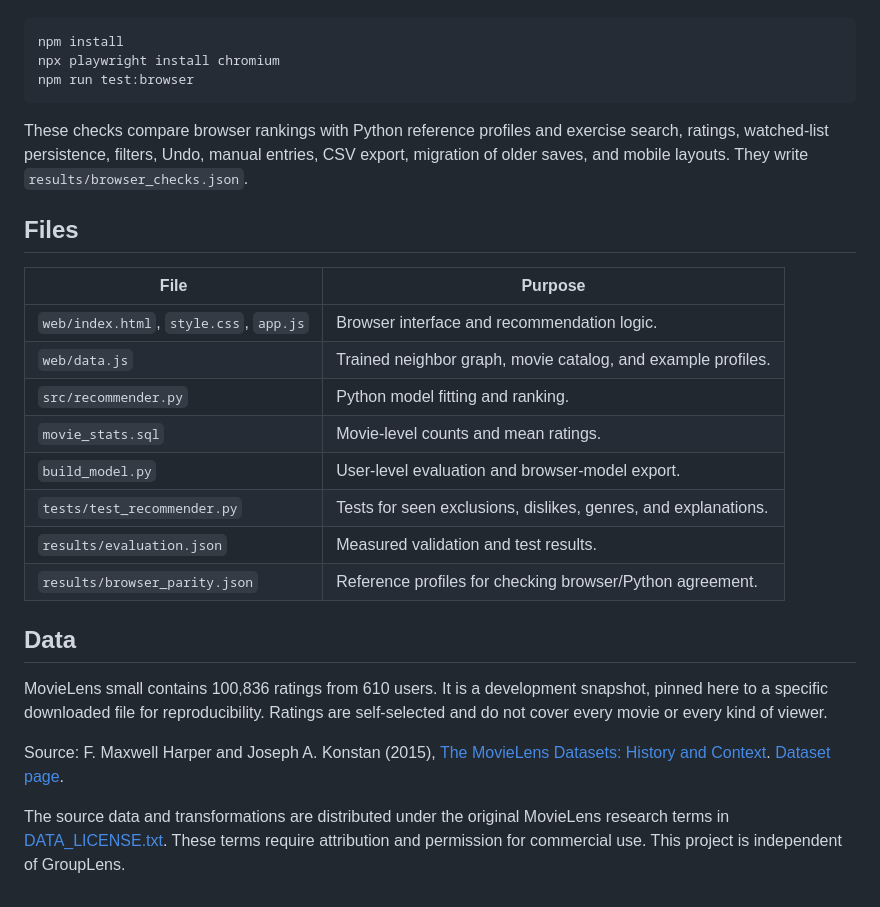
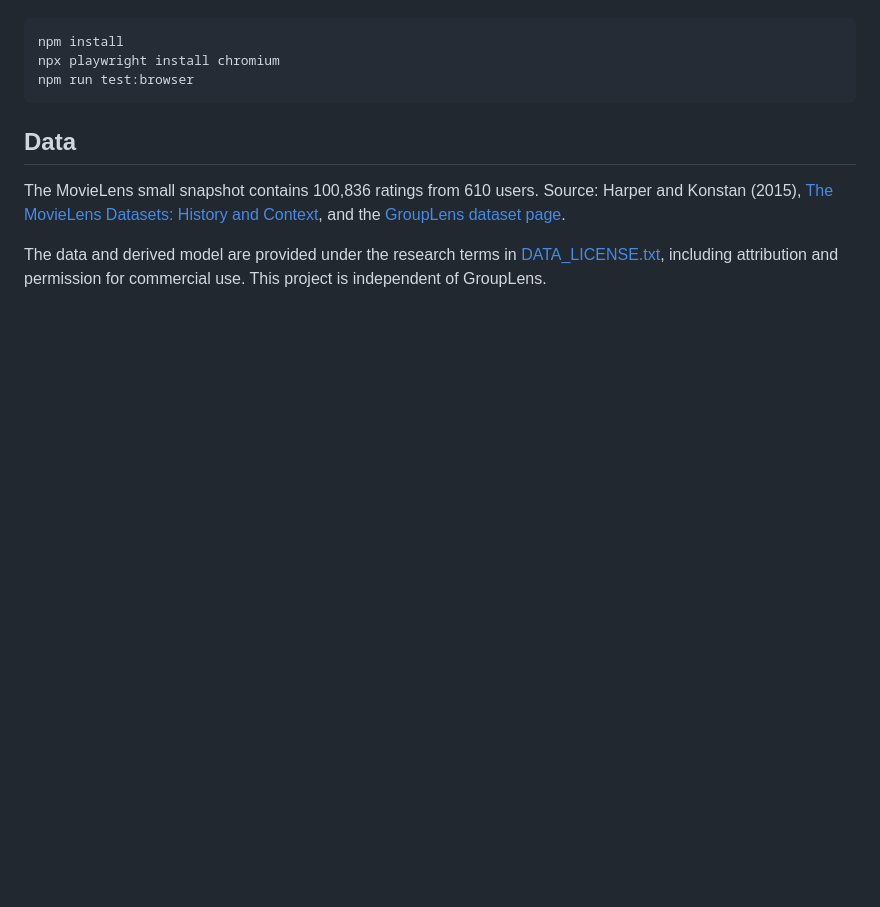
Before and after one commit to apent06/movie-night, a Markdown page: README.md, the part around one of its changes. Rendered like a GitHub page; blank space fills up the shorter version.

````diff
--- a/README.md
+++ b/README.md
@@ -64,25 +44,8 @@ npx playwright install chromium
 npm run test:browser
 ```
 
-These checks compare browser rankings with Python reference profiles and exercise search, ratings, watched-list persistence, filters, Undo, manual entries, CSV export, migration of older saves, and mobile layouts. They write `results/browser_checks.json`.
-
-## Files
-
-| File | Purpose |
-|---|---|
-| `web/index.html`, `style.css`, `app.js` | Browser interface and recommendation logic. |
-| `web/data.js` | Trained neighbor graph, movie catalog, and example profiles. |
-| `src/recommender.py` | Python model fitting and ranking. |
-| `movie_stats.sql` | Movie-level counts and mean ratings. |
-| `build_model.py` | User-level evaluation and browser-model export. |
-| `tests/test_recommender.py` | Tests for seen exclusions, dislikes, genres, and explanations. |
-| `results/evaluation.json` | Measured validation and test results. |
-| `results/browser_parity.json` | Reference profiles for checking browser/Python agreement. |
-
 ## Data
 
-MovieLens small contains 100,836 ratings from 610 users. It is a development snapshot, pinned here to a specific downloaded file for reproducibility. Ratings are self-selected and do not cover every movie or every kind of viewer.
+The MovieLens small snapshot contains 100,836 ratings from 610 users. Source: Harper and Konstan (2015), [The MovieLens Datasets: History and Context](https://doi.org/10.1145/2827872), and the [GroupLens dataset page](https://grouplens.org/datasets/movielens/latest/).
 
-Source: F. Maxwell Harper and Joseph A. Konstan (2015), [The MovieLens Datasets: History and Context](https://doi.org/10.1145/2827872). [Dataset page](https://grouplens.org/datasets/movielens/latest/).
-
-The source data and transformations are distributed under the original MovieLens research terms in [DATA_LICENSE.txt](DATA_LICENSE.txt). These terms require attribution and permission for commercial use. This project is independent of GroupLens.
+The data and derived model are provided under the research terms in [DATA_LICENSE.txt](DATA_LICENSE.txt), including attribution and permission for commercial use. This project is independent of GroupLens.
````
Also changed, not shown: other parts of README.md (+18 -38 lines), preview.png, 3 other files.
